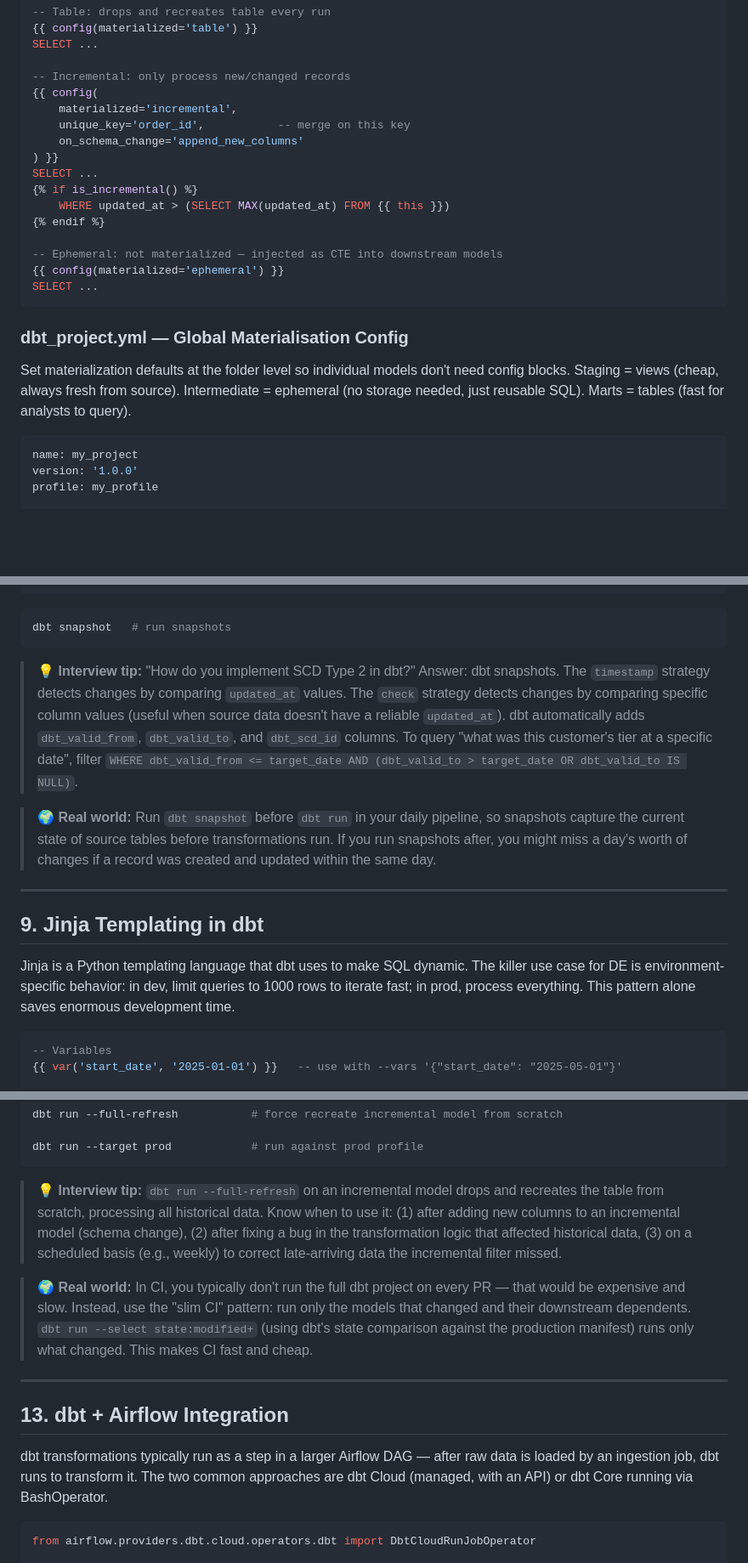
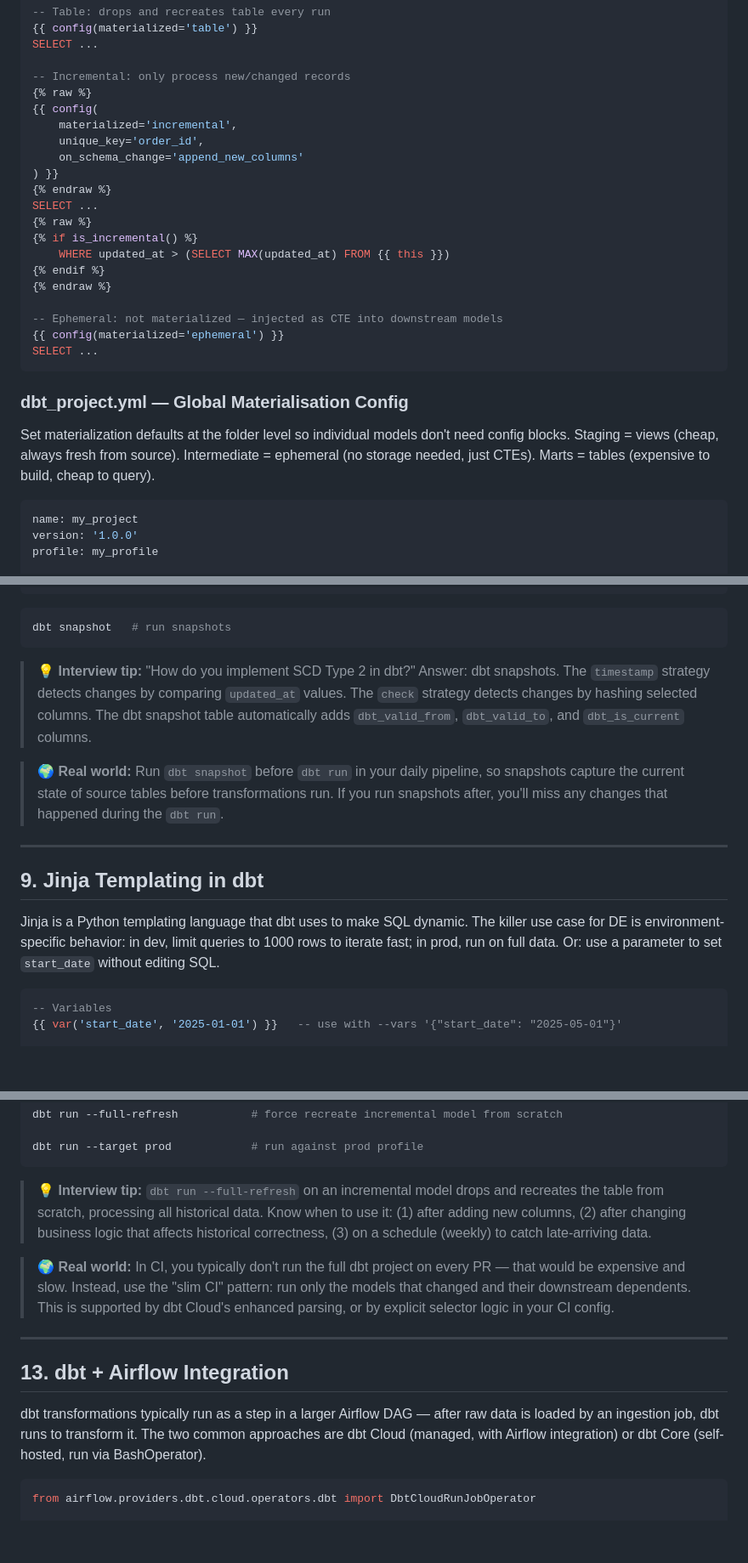
Before and after one commit to speddaku/de-learning, a Markdown page: notes/12_dbt.md, 3 parts joined by grey strips. Shown at 85% size. GitHub-like rendering; blank space fills up the shorter version.

Commit message:
Fix Liquid syntax error in dbt config block - wrap with {% raw %} tags

````diff
--- a/notes/12_dbt.md
+++ b/notes/12_dbt.md
@@ -143,15 +145,19 @@ SELECT ...
 SELECT ...
 
 -- Incremental: only process new/changed records
+{% raw %}
 {{ config(
     materialized='incremental',
-    unique_key='order_id',           -- merge on this key
+    unique_key='order_id',
     on_schema_change='append_new_columns'
 ) }}
+{% endraw %}
 SELECT ...
+{% raw %}
 {% if is_incremental() %}
     WHERE updated_at > (SELECT MAX(updated_at) FROM {{ this }})
 {% endif %}
+{% endraw %}
 
 -- Ephemeral: not materialized — injected as CTE into downstream models
 {{ config(materialized='ephemeral') }}
@@ -160,7 +166,7 @@ SELECT ...
 
 ### dbt_project.yml — Global Materialisation Config
 
-Set materialization defaults at the folder level so individual models don't need config blocks. Staging = views (cheap, always fresh from source). Intermediate = ephemeral (no storage needed, just reusable SQL). Marts = tables (fast for analysts to query).
+Set materialization defaults at the folder level so individual models don't need config blocks. Staging = views (cheap, always fresh from source). Intermediate = ephemeral (no storage needed, just CTEs). Marts = tables (expensive to build, cheap to query).
 
 ```yaml
 name: my_project
@@ -384,15 +390,15 @@ Result: snapshots.customers_snapshot
 dbt snapshot   # run snapshots
 ```
 
-> **💡 Interview tip:** "How do you implement SCD Type 2 in dbt?" Answer: dbt snapshots. The `timestamp` strategy detects changes by comparing `updated_at` values. The `check` strategy detects changes by comparing specific column values (useful when source data doesn't have a reliable `updated_at`). dbt automatically adds `dbt_valid_from`, `dbt_valid_to`, and `dbt_scd_id` columns. To query "what was this customer's tier at a specific date", filter `WHERE dbt_valid_from <= target_date AND (dbt_valid_to > target_date OR dbt_valid_to IS NULL)`.
+> **💡 Interview tip:** "How do you implement SCD Type 2 in dbt?" Answer: dbt snapshots. The `timestamp` strategy detects changes by comparing `updated_at` values. The `check` strategy detects changes by hashing selected columns. The dbt snapshot table automatically adds `dbt_valid_from`, `dbt_valid_to`, and `dbt_is_current` columns.
 
-> **🌍 Real world:** Run `dbt snapshot` before `dbt run` in your daily pipeline, so snapshots capture the current state of source tables before transformations run. If you run snapshots after, you might miss a day's worth of changes if a record was created and updated within the same day.
+> **🌍 Real world:** Run `dbt snapshot` before `dbt run` in your daily pipeline, so snapshots capture the current state of source tables before transformations run. If you run snapshots after, you'll miss any changes that happened during the `dbt run`.
 
 ---
 
 ## 9. Jinja Templating in dbt
 
-Jinja is a Python templating language that dbt uses to make SQL dynamic. The killer use case for DE is environment-specific behavior: in dev, limit queries to 1000 rows to iterate fast; in prod, process everything. This pattern alone saves enormous development time.
+Jinja is a Python templating language that dbt uses to make SQL dynamic. The killer use case for DE is environment-specific behavior: in dev, limit queries to 1000 rows to iterate fast; in prod, run on full data. Or: use a parameter to set `start_date` without editing SQL.
 
 ```sql
 -- Variables
@@ -507,15 +513,15 @@ dbt run --full-refresh           # force recreate incremental model from scratch
 dbt run --target prod            # run against prod profile
 ```
 
-> **💡 Interview tip:** `dbt run --full-refresh` on an incremental model drops and recreates the table from scratch, processing all historical data. Know when to use it: (1) after adding new columns to an incremental model (schema change), (2) after fixing a bug in the transformation logic that affected historical data, (3) on a scheduled basis (e.g., weekly) to correct late-arriving data the incremental filter missed.
+> **💡 Interview tip:** `dbt run --full-refresh` on an incremental model drops and recreates the table from scratch, processing all historical data. Know when to use it: (1) after adding new columns, (2) after changing business logic that affects historical correctness, (3) on a schedule (weekly) to catch late-arriving data.
 
-> **🌍 Real world:** In CI, you typically don't run the full dbt project on every PR — that would be expensive and slow. Instead, use the "slim CI" pattern: run only the models that changed and their downstream dependents. `dbt run --select state:modified+` (using dbt's state comparison against the production manifest) runs only what changed. This makes CI fast and cheap.
+> **🌍 Real world:** In CI, you typically don't run the full dbt project on every PR — that would be expensive and slow. Instead, use the "slim CI" pattern: run only the models that changed and their downstream dependents. This is supported by dbt Cloud's enhanced parsing, or by explicit selector logic in your CI config.
 
 ---
 
 ## 13. dbt + Airflow Integration
 
-dbt transformations typically run as a step in a larger Airflow DAG — after raw data is loaded by an ingestion job, dbt runs to transform it. The two common approaches are dbt Cloud (managed, with an API) or dbt Core running via BashOperator.
+dbt transformations typically run as a step in a larger Airflow DAG — after raw data is loaded by an ingestion job, dbt runs to transform it. The two common approaches are dbt Cloud (managed, with Airflow integration) or dbt Core (self-hosted, run via BashOperator).
 
 ```python
 from airflow.providers.dbt.cloud.operators.dbt import DbtCloudRunJobOperator
````
Also changed, not shown: other parts of notes/12_dbt.md (+31 -29 lines).
